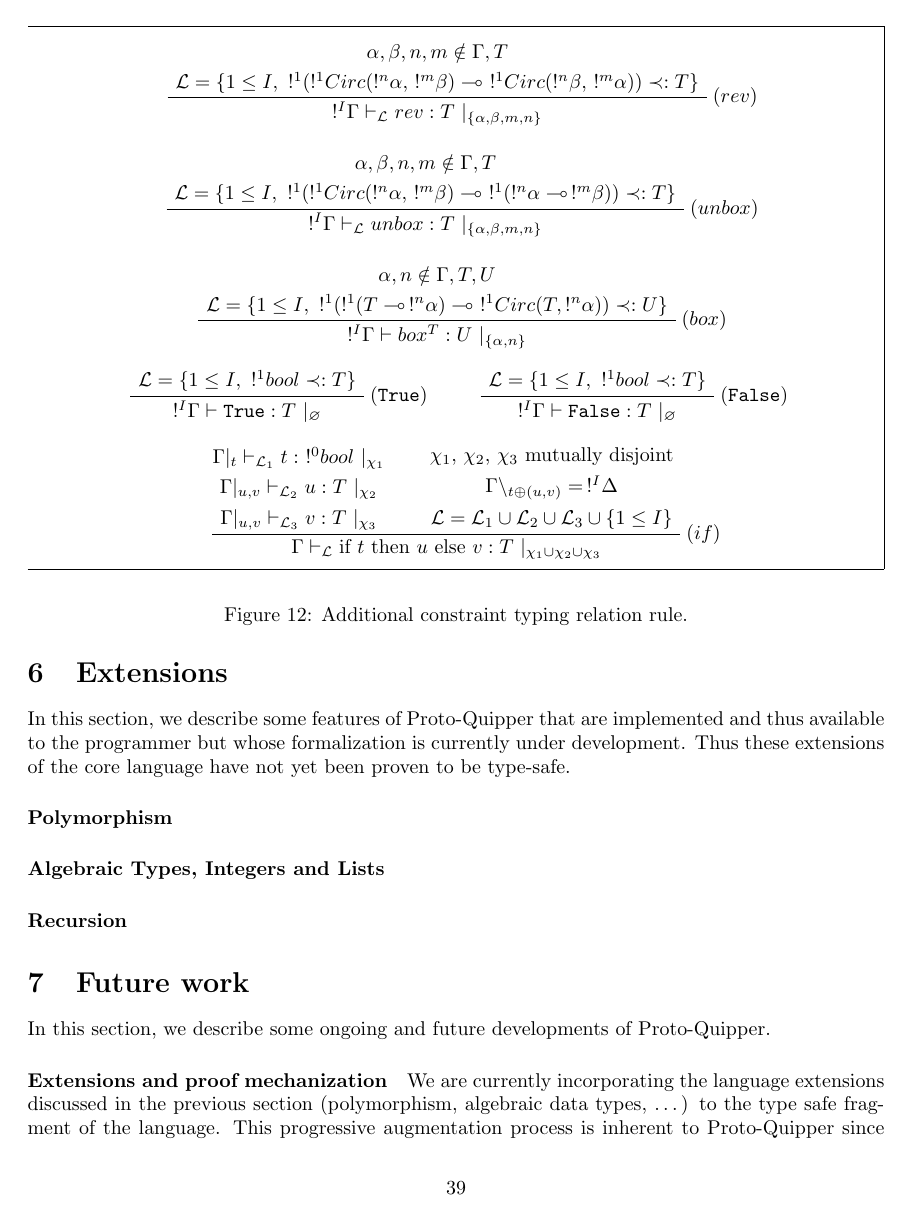
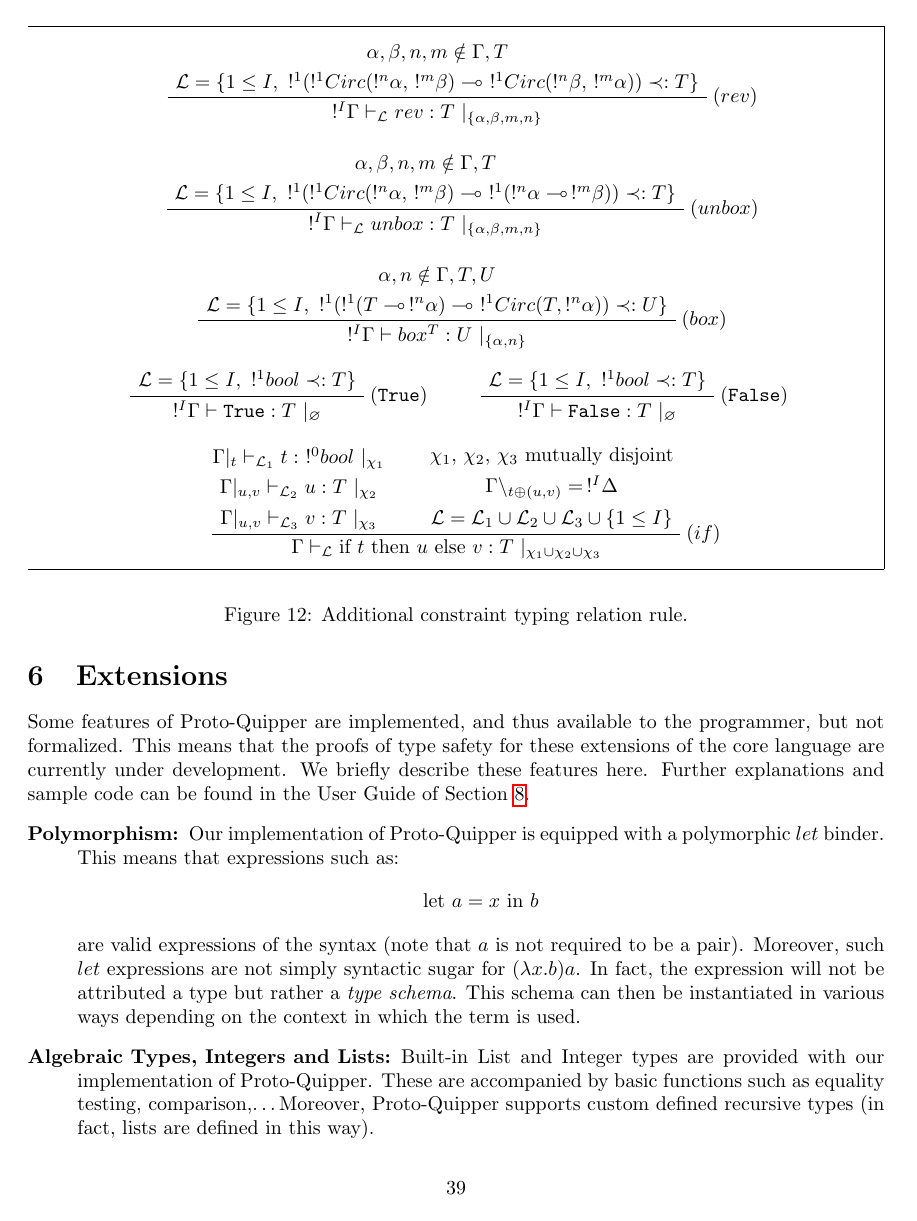
Before and after one commit to HenriChataing/ProtoQuipper, a LaTeX document (doc/Proto_Quipper.tex): page 39 of 47 before the commit and page 39 of 48 after it. Compiled offline with pdfLaTeX.

Commit message:
Added the section on extensions.

```diff
--- a/doc/Proto_Quipper.tex
+++ b/doc/Proto_Quipper.tex
@@ -1678,14 +1677,28 @@ of the language.
 \section{Extensions}
 \label{sec-extensions}
 
-In this section, we describe some features of Proto-Quipper that
-are implemented and thus available to the programmer but whose
-formalization is currently under development. Thus these extensions
-of the core language have not yet been proven to be type-safe.
-
-\paragraph{Polymorphism}
-
-\paragraph{Algebraic Types, Integers and Lists}
-
-\paragraph{Recursion}
-
+Some features of Proto-Quipper are implemented, and thus available
+to the programmer, but not formalized. This means that the proofs
+of type safety for these extensions of the core language are
+currently under development. We briefly describe these features
+here. Further explanations and sample code can be found in the
+User Guide of Section \ref{sec-user-guide}.
+\begin{description}
+  \item[Polymorphism:] Our implementation of Proto-Quipper is
+    equipped with a polymorphic $let$ binder. This means that
+    expressions such as:
+    \[
+    \letin{a}{x}{b}
+    \]
+    are valid expressions of the syntax (note that $a$ is not required
+    to be a pair). Moreover, such $let$ expressions are not simply
+    syntactic sugar for $(\lambda x.b)a$. In fact, the expression
+    will not be attributed a type but rather a \emph{type schema}.
+    This schema can then be instantiated in various ways depending
+    on the context in which the term is used.
+  \item[Algebraic Types, Integers and Lists:] Built-in List and
+    Integer types are provided with our implementation of Proto-Quipper.
+    These are accompanied by basic functions such as equality testing,
+    comparison,\ldots Moreover, Proto-Quipper supports custom defined
+    recursive types (in fact, lists are defined in this way).
+  \item[Recursion:] Our implementation of Proto-Quipper allows
@@ -1698,4 +1730,5 @@ of Proto-Quipper.
-\paragraph{Extensions and proof mechanization} We are
+\begin{description}
+  \item[Extensions and proof mechanization:] We are
     currently incorporating the language extensions discussed
     in the previous section (polymorphism, algebraic data types,
     \ldots) to the type safe fragment of the language. This
```
Also changed, not shown: doc/Proto_Quipper.tex (42 more changed lines). Lines whose indentation alone changed are shown as unchanged.
